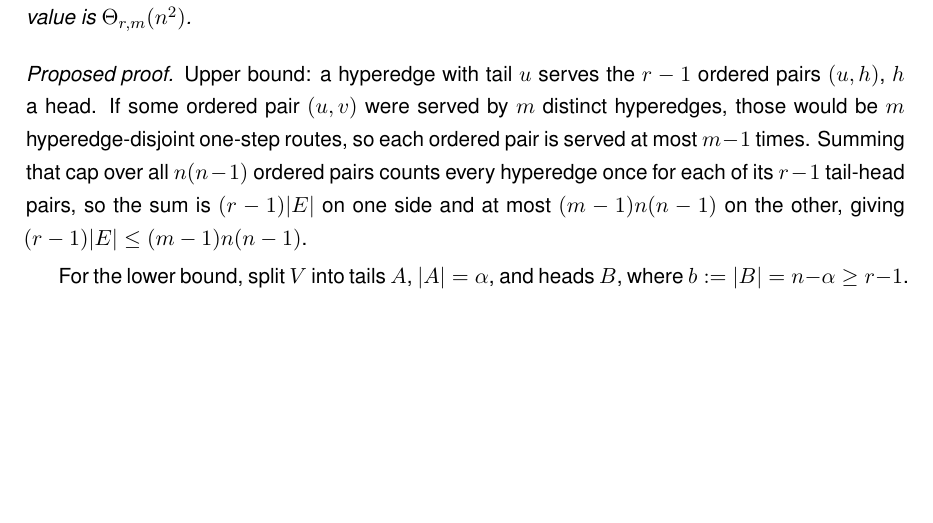
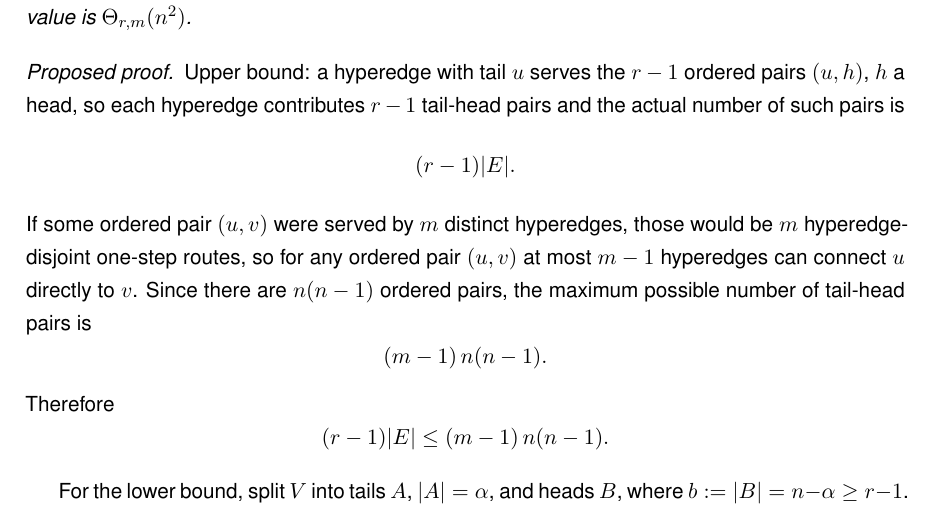
Before and after one commit to louisvandenbruwaene/thesis, a LaTeX thesis (main.tex, which reads chapters/app_proofs.tex): part of page 96 of 124, cut so that both start at the same text, the shorter picture padded with empty space. Compiled offline with pdfLaTeX.

Commit message:
Rephrase A.68 upper-bound proof as an explicit double count
State (r-1)|E| and (m-1)n(n-1) as separate displayed equations
connected by the inequality, rather than one inline sentence, to
make the double-counting argument easier to follow.

Co-Authored-By: Claude Sonnet 5 <noreply@anthropic.com>
Claude-Session: https://claude.ai/code/session_01QmAbX5hf9USUuKnBEJysSW

```diff
--- a/chapters/app_proofs.tex
+++ b/chapters/app_proofs.tex
@@ -2088,13 +2088,22 @@ $n$, so the extremal value is $\Theta_{r,m}(n^2)$.
 
 \begin{proof}[Proposed proof]
 Upper bound: a hyperedge with tail $u$ serves the $r-1$ ordered pairs
-$(u, h)$, $h$ a head. If some ordered pair $(u, v)$ were served by $m$
-distinct hyperedges, those would be $m$ hyperedge-disjoint one-step routes, so
-each ordered pair is served at most $m-1$ times. Summing that cap over all
-$n(n-1)$ ordered pairs counts every hyperedge once for each of its $r-1$
-tail-head pairs, so the sum is $(r-1)|E|$ on one side and at most
-$(m-1)n(n-1)$ on the other, giving
-$(r-1)|E| \le (m-1) n(n-1)$.
+$(u, h)$, $h$ a head, so each hyperedge contributes $r-1$ tail-head pairs and
+the actual number of such pairs is
+\[
+    (r-1)|E|.
+\]
+If some ordered pair $(u, v)$ were served by $m$ distinct hyperedges, those
+would be $m$ hyperedge-disjoint one-step routes, so for any ordered pair
+$(u,v)$ at most $m-1$ hyperedges can connect $u$ directly to $v$. Since there
+are $n(n-1)$ ordered pairs, the maximum possible number of tail-head pairs is
+\[
+    (m-1)\,n(n-1).
+\]
+Therefore
+\[
+    (r-1)|E| \le (m-1)\,n(n-1).
+\]
 
 For the lower bound, split $V$ into tails $A$, $|A|=\alpha$, and heads $B$,
 where $b:=|B|=n-\alpha\ge r-1$. Put $k:=r-1$, $d:=m-1$ and
```
